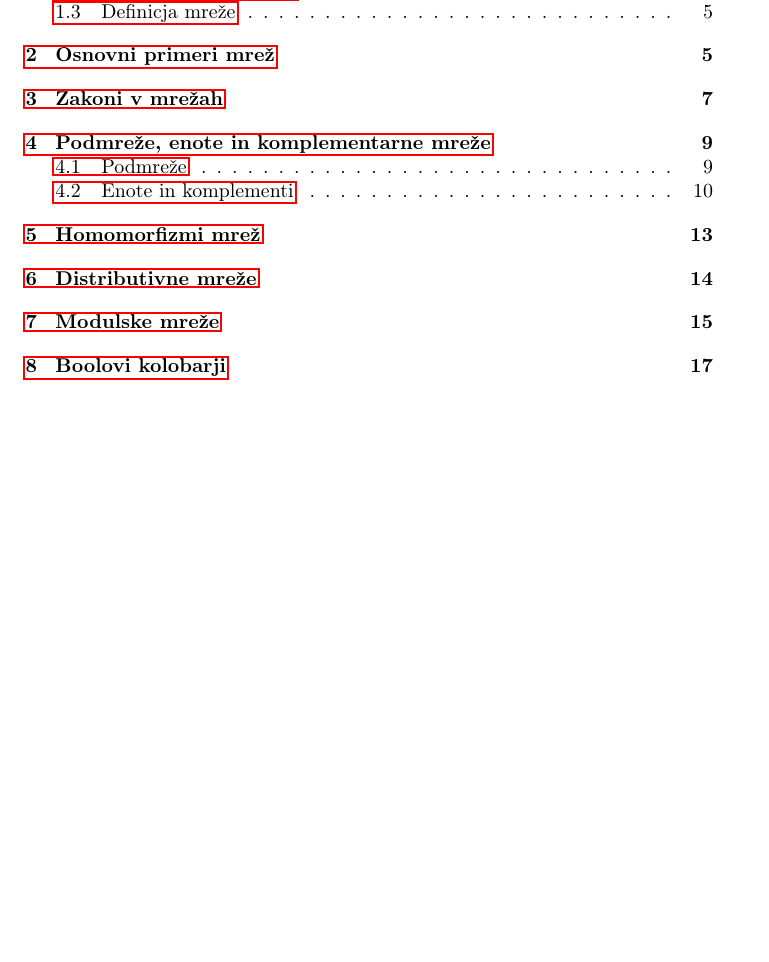
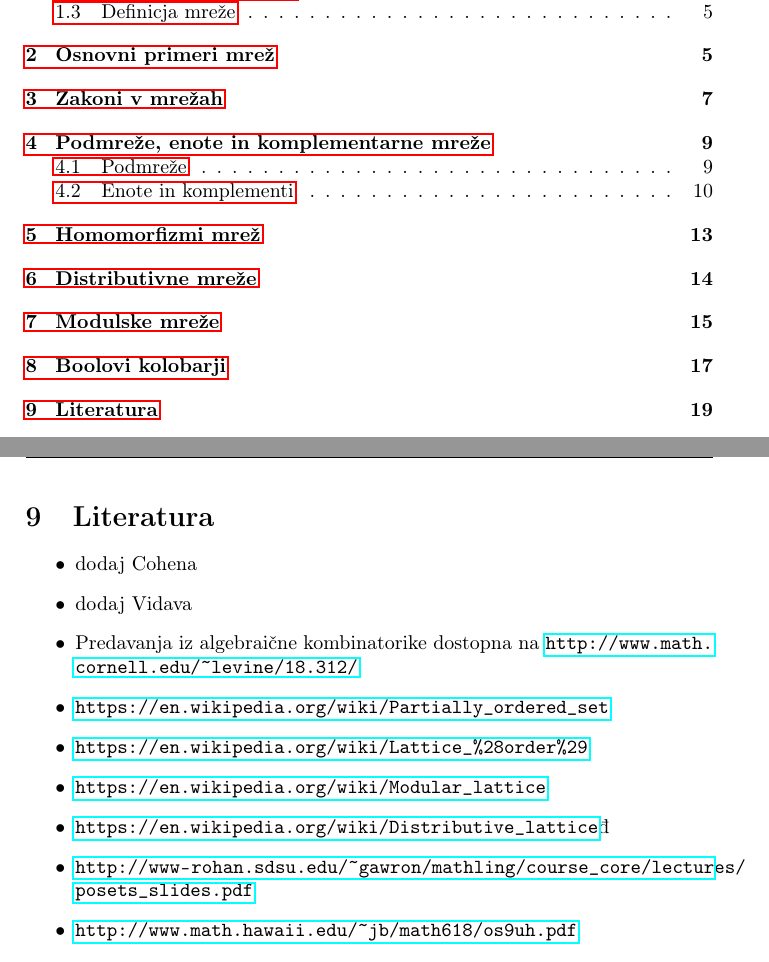
Before and after one commit to jO-Osko/lattices, a LaTeX document (article.tex): part of page 2 of 18 before the commit and two parts of pages 2 and 19 of 19 after it, the two joined at a grey line, cut so that both start at the same text, the shorter picture padded with empty space. Compiled offline with pdfLaTeX.

```diff
--- a/article.tex
+++ b/article.tex
@@ -939,4 +939,19 @@
 $$ a \land 1 = 1a = a $$ $$ a \lor 1 = a + 1 + a = 1 $$
 
 
+\pagebreak
+\section{Literatura}
+\begin{itemize}
+\item dodaj Cohena
+\item dodaj Vidava
+\item Predavanja iz algebraične kombinatorike dostopna na \url{http://www.math.cornell.edu/~levine/18.312/}
+\item \url{https://en.wikipedia.org/wiki/Partially_ordered_set}
+\item \url{https://en.wikipedia.org/wiki/Lattice_\%28order\%29}
+\item \url{https://en.wikipedia.org/wiki/Modular_lattice}
+\item \url{https://en.wikipedia.org/wiki/Distributive_lattice}đ
+\item \url{http://www-rohan.sdsu.edu/~gawron/mathling/course_core/lectures/posets_slides.pdf}
+\item \url{http://www.math.hawaii.edu/~jb/math618/os9uh.pdf}
+
+\end{itemize}
+
 \end{document}
```
Also changed, not shown: article.pdf.
